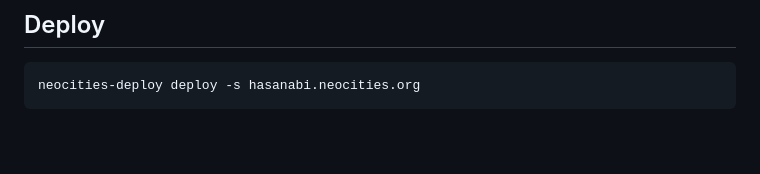
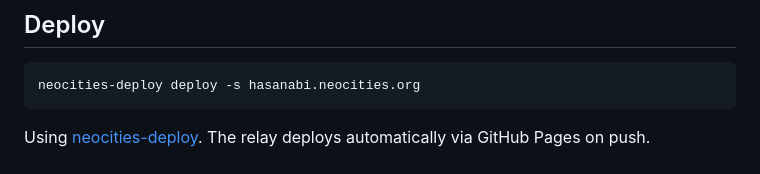
Before and after one commit to mxmilkiib/hasanabi.neocities.org, a Markdown page: README.md, the part around the change. Drawn GitHub-style; blank space fills up the shorter version.

Commit message:
Link neocities-deploy in the README deploy section

```diff
--- a/README.md
+++ b/README.md
@@ -83,4 +83,5 @@ Relay → parent:
 
     neocities-deploy deploy -s hasanabi.neocities.org
 
+Using [neocities-deploy](https://github.com/kugland/neocities-deploy).
 The relay deploys automatically via GitHub Pages on push.
```
